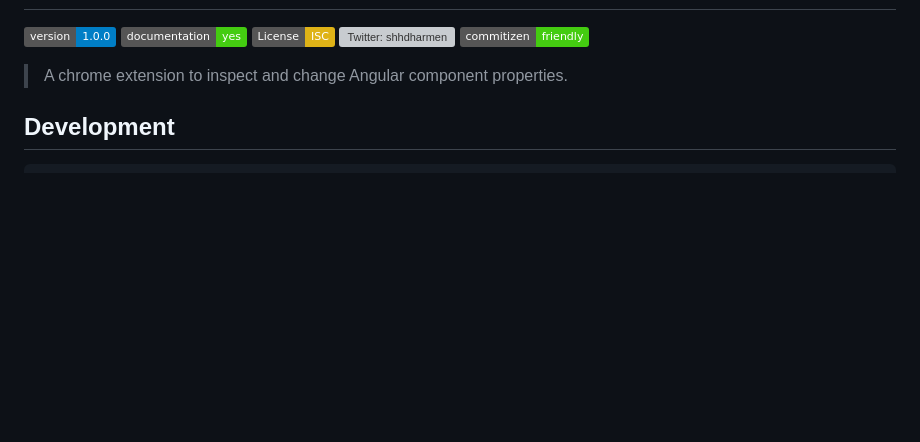
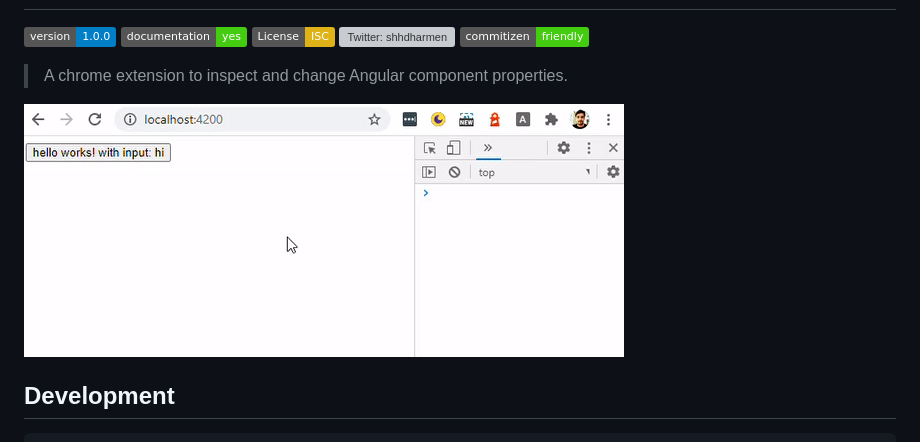
Before and after one commit to raknjarasoa/inspector, a Markdown page: README.md, the part around the change. Drawn GitHub-style; pictures changed too: chrome-ext-ng-properties.gif (added); badges without logos; blank space fills up the shorter version; grey boxes are pictures that could not be loaded.

Commit message:
docs(readme): add gif in readme

```diff
--- a/README.md
+++ b/README.md
@@ -16,6 +16,8 @@
 </p>
 
 > A chrome extension to inspect and change Angular component properties.
+
+![](chrome-ext-ng-properties.gif)
 
 ## Development
 
```
